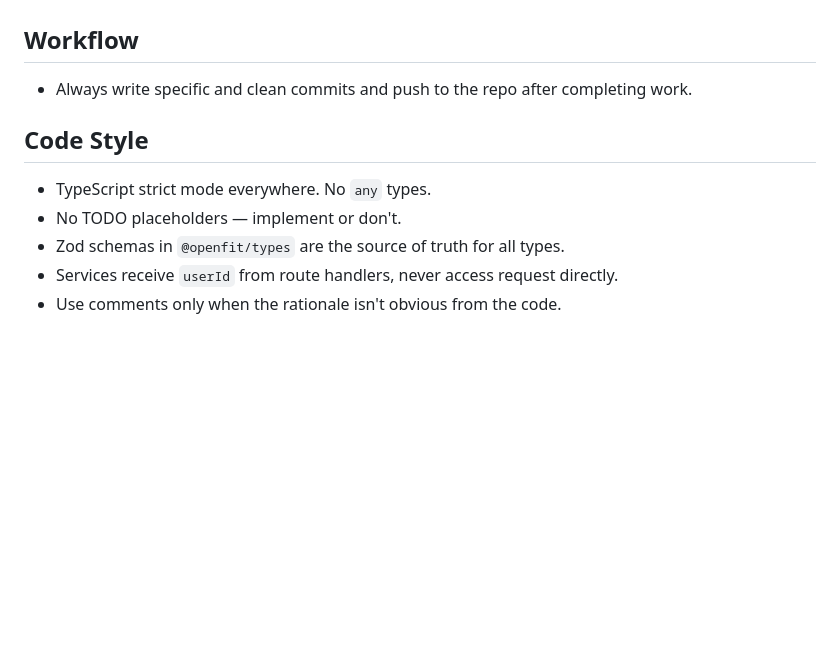
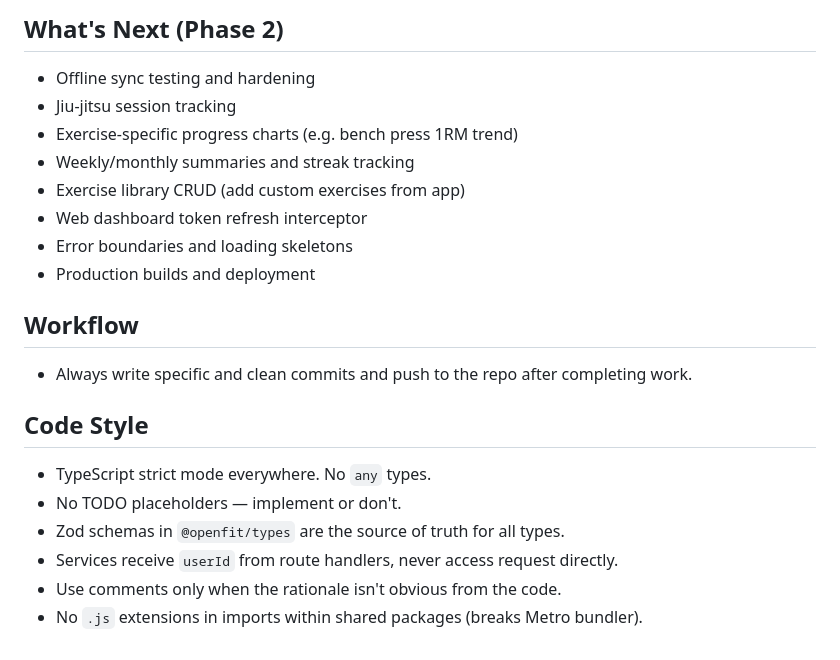
Before and after one commit to adrienfloor/OPENFIT, a Markdown page: CLAUDE.md, the part around one of its changes. Rendered like a GitHub page; blank space fills up the shorter version.

```diff
--- a/CLAUDE.md
+++ b/CLAUDE.md
@@ -75,3 +143,12 @@ All steps complete:
+## What's Next (Phase 2)
+- Offline sync testing and hardening
+- Jiu-jitsu session tracking
+- Exercise-specific progress charts (e.g. bench press 1RM trend)
+- Weekly/monthly summaries and streak tracking
+- Exercise library CRUD (add custom exercises from app)
+- Web dashboard token refresh interceptor
+- Error boundaries and loading skeletons
+- Production builds and deployment
 
 ## Workflow
 - Always write specific and clean commits and push to the repo after completing work.
@@ -82,3 +159,4 @@ All steps complete:
 - Zod schemas in `@openfit/types` are the source of truth for all types.
 - Services receive `userId` from route handlers, never access request directly.
 - Use comments only when the rationale isn't obvious from the code.
+- No `.js` extensions in imports within shared packages (breaks Metro bundler).
```
Also changed, not shown: other parts of CLAUDE.md (+95 -27 lines).
